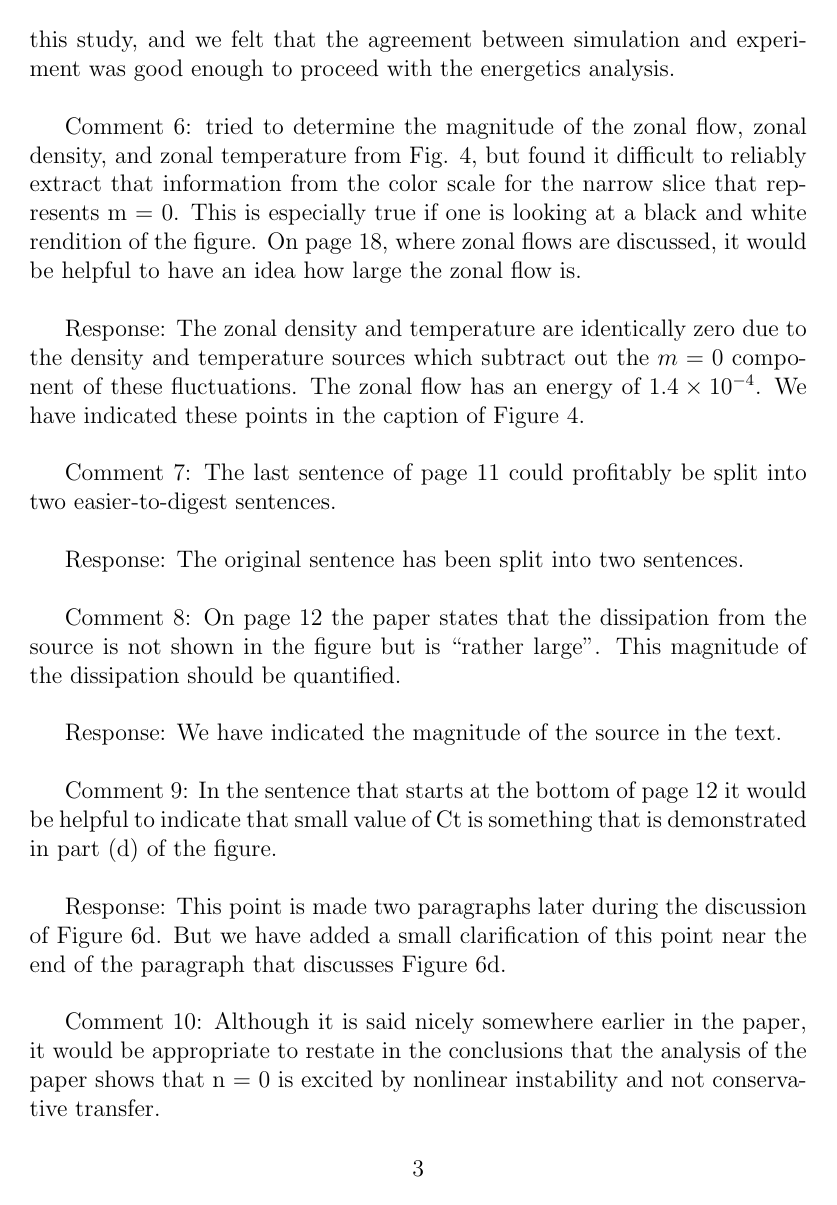
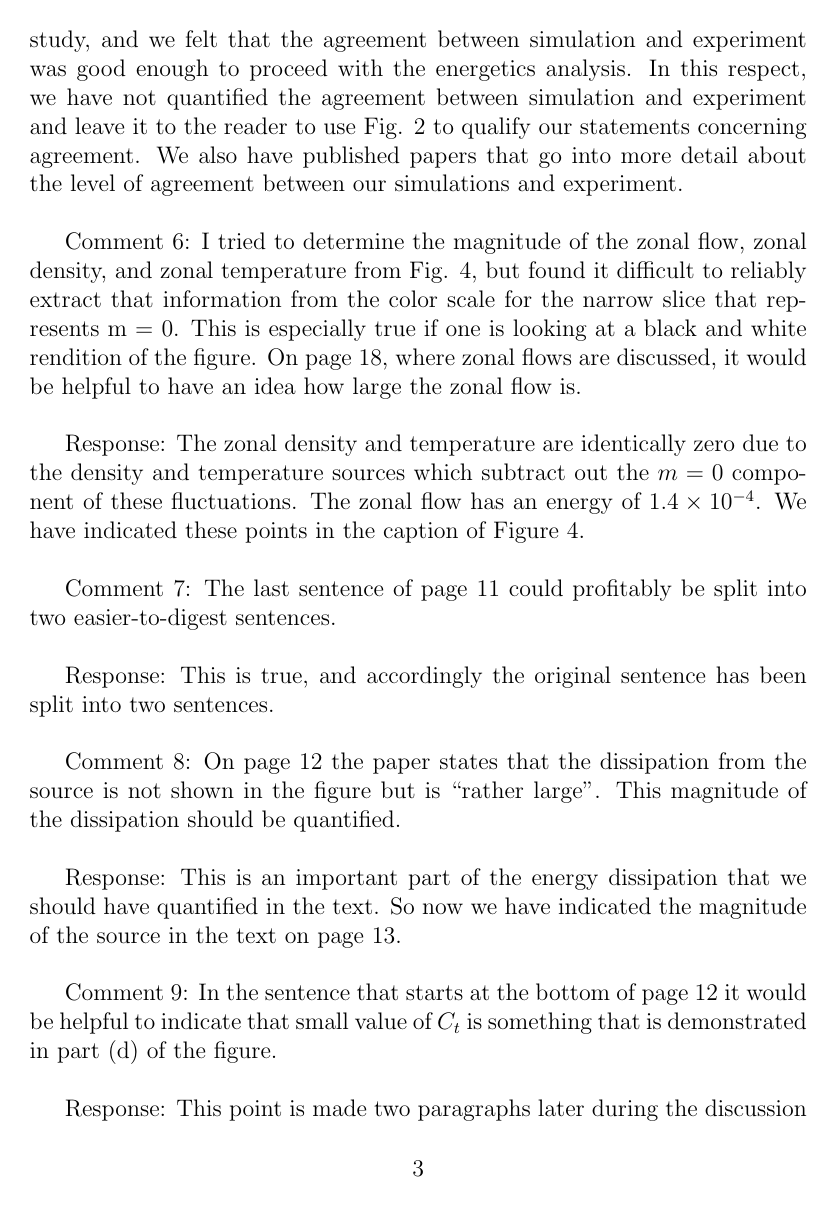
Before and after one commit to brettcfriedman/Energy-Dynamics-Paper, a LaTeX document (referee_letter.tex): page 3 of 4. Compiled offline with pdfLaTeX.

Commit message:
Made more edits to referee_letter

```diff
--- a/referee_letter.tex
+++ b/referee_letter.tex
@@ -152,9 +152,11 @@ r < 20 cm should be explained. \\
 Response: We acknowledge that there is an area between 15-20 cm where the fluctuation levels disagree at a higher level than elsewhere. We believe that this discrepency is due to the smoothed
 profiles that we use in the simulation. It is clear that at other radii, the fluctuation level of the experiment is bumpier than that of the simulation, and this is also a result
 of a bumpier experimental profile. We did not work on fine tuning our simulation profiles to achieve better validation because validation wasn't the primary intent of this study,
-and we felt that the agreement between simulation and experiment was good enough to proceed with the energetics analysis. \\
+and we felt that the agreement between simulation and experiment was good enough to proceed with the energetics analysis. In this respect, we have not quantified the agreement between
+simulation and experiment and leave it to the reader to use Fig. 2 to qualify our statements concerning agreement. We also have published papers that go into more detail about the level
+of agreement between our simulations and experiment. \\
 
-Comment 6:      tried to determine the magnitude of the zonal flow, zonal density, and zonal
+Comment 6:   I tried to determine the magnitude of the zonal flow, zonal density, and zonal
 temperature from Fig. 4, but found it difficult to reliably extract that information from the
 color scale for the narrow slice that represents m = 0. This is especially true if one is
 looking at a black and white rendition of the figure. On page 18, where zonal flows are
@@ -165,15 +167,15 @@ of $1.4 \times 10^{-4}$. We have indicated these points in the caption of Figure
 
 Comment 7:   The last sentence of page 11 could profitably be split into two easier-to-digest sentences. \\
 
-Response: The original sentence has been split into two sentences. \\
+Response: This is true, and accordingly the original sentence has been split into two sentences. \\
 
 Comment 8:   On page 12 the paper states that the dissipation from the source is not shown in the
 figure but is “rather large”. This magnitude of the dissipation should be quantified. \\
 
-Response: We have indicated the magnitude of the source in the text. \\
+Response: This is an important part of the energy dissipation that we should have quantified in the text. So now we have indicated the magnitude of the source in the text on page 13. \\
 
 Comment 9:   In the sentence that starts at the bottom of page 12 it would be helpful to indicate that
-small value of Ct is something that is demonstrated in part (d) of the figure. \\
+small value of $C_t$ is something that is demonstrated in part (d) of the figure. \\
 
 Response: This point is made two paragraphs later during the discussion of Figure 6d. But we have added a small clarification of this point near the end of the paragraph that discusses Figure 6d. \\
 
```
Also changed, not shown: referee_letter.tex (16 more changed lines).
